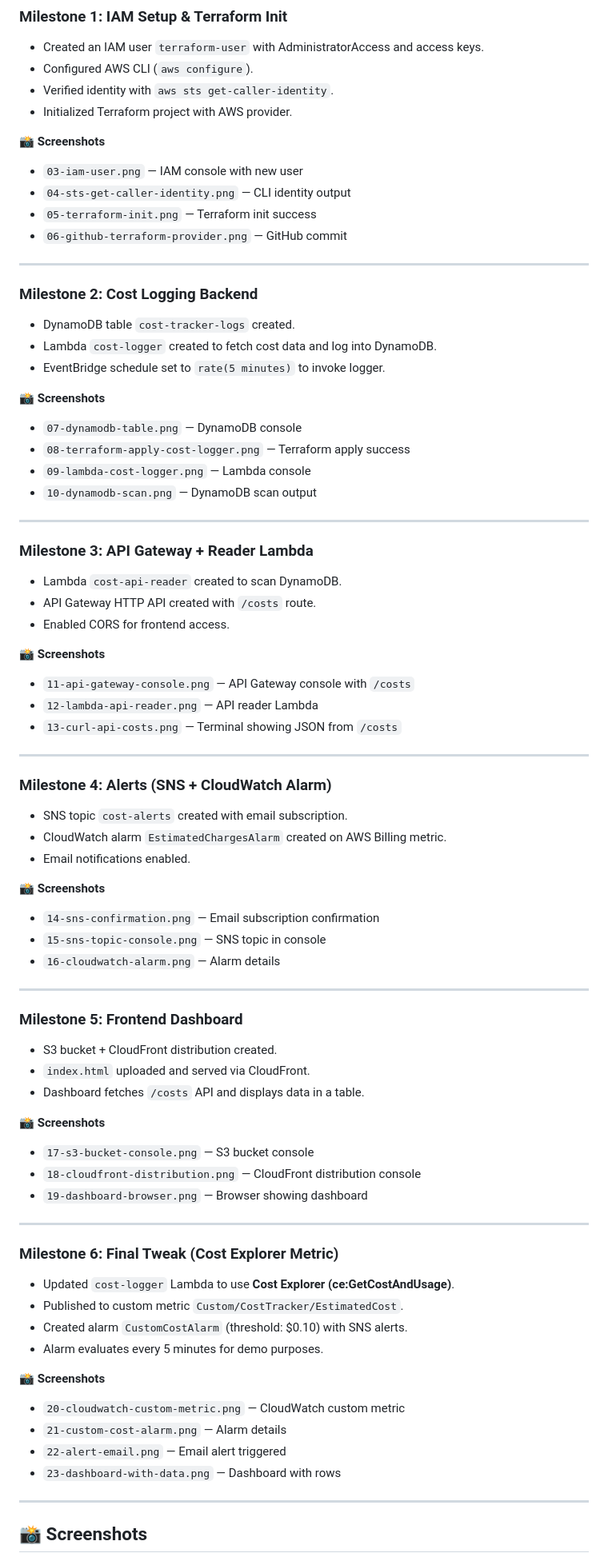
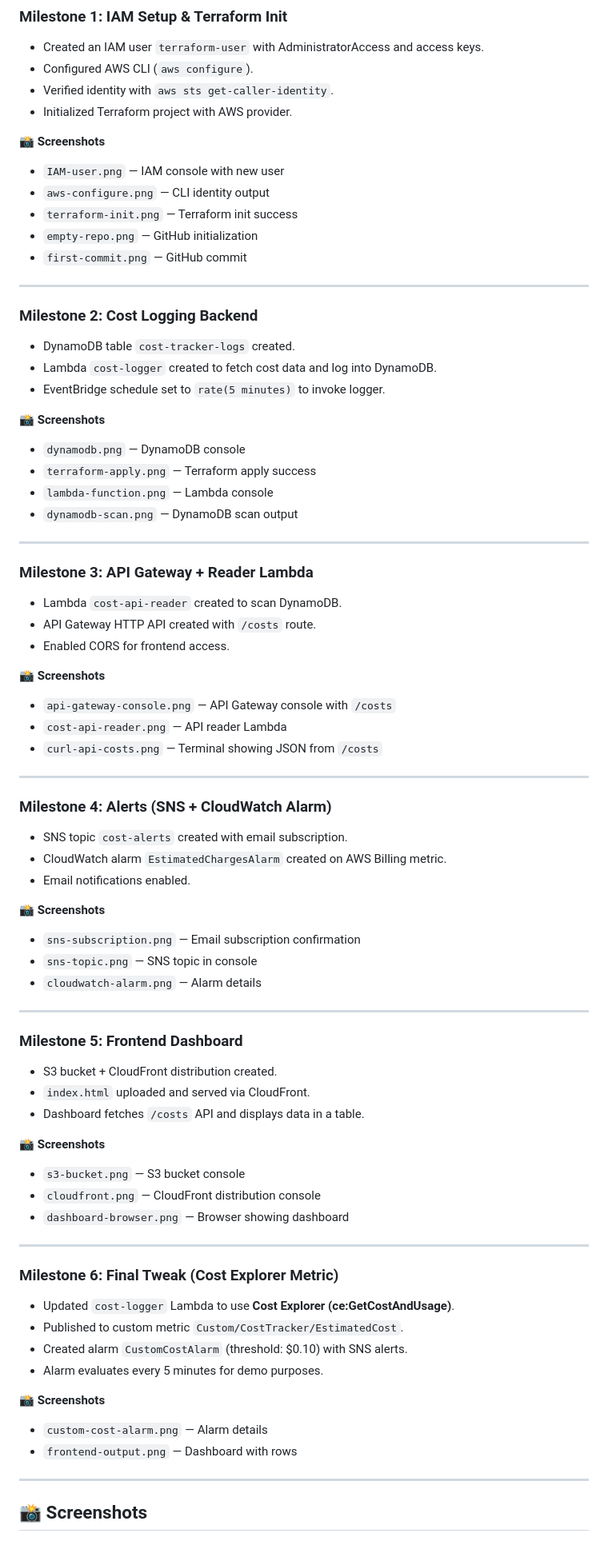
Before and after one commit to CaptainBett/cloud-cost-tracker, a Markdown page: Readme.md, the part around one of its changes. Shown at 80% size. Drawn GitHub-style.

Commit message:
rename screenshots

```diff
--- a/Readme.md
+++ b/Readme.md
@@ -53,10 +53,11 @@ graph TD
 
 📸 **Screenshots**
 
-* `03-iam-user.png` — IAM console with new user
-* `04-sts-get-caller-identity.png` — CLI identity output
-* `05-terraform-init.png` — Terraform init success
-* `06-github-terraform-provider.png` — GitHub commit
+* `IAM-user.png` — IAM console with new user
+* `aws-configure.png` — CLI identity output
+* `terraform-init.png` — Terraform init success
+* `empty-repo.png` — GitHub initialization
+* `first-commit.png` — GitHub commit
 
 ---
 
@@ -68,10 +69,10 @@ graph TD
 
 📸 **Screenshots**
 
-* `07-dynamodb-table.png` — DynamoDB console
-* `08-terraform-apply-cost-logger.png` — Terraform apply success
-* `09-lambda-cost-logger.png` — Lambda console
-* `10-dynamodb-scan.png` — DynamoDB scan output
+* `dynamodb.png` — DynamoDB console
+* `terraform-apply.png` — Terraform apply success
+* `lambda-function.png` — Lambda console
+* `dynamodb-scan.png` — DynamoDB scan output
 
 ---
 
@@ -83,9 +84,9 @@ graph TD
 
 📸 **Screenshots**
 
-* `11-api-gateway-console.png` — API Gateway console with `/costs`
-* `12-lambda-api-reader.png` — API reader Lambda
-* `13-curl-api-costs.png` — Terminal showing JSON from `/costs`
+* `api-gateway-console.png` — API Gateway console with `/costs`
+* `cost-api-reader.png` — API reader Lambda
+* `curl-api-costs.png` — Terminal showing JSON from `/costs`
 
 ---
 
@@ -97,9 +98,9 @@ graph TD
 
 📸 **Screenshots**
 
-* `14-sns-confirmation.png` — Email subscription confirmation
-* `15-sns-topic-console.png` — SNS topic in console
-* `16-cloudwatch-alarm.png` — Alarm details
+* `sns-subscription.png` — Email subscription confirmation
+* `sns-topic.png` — SNS topic in console
+* `cloudwatch-alarm.png` — Alarm details
 
 ---
 
@@ -111,9 +112,9 @@ graph TD
 
 📸 **Screenshots**
 
-* `17-s3-bucket-console.png` — S3 bucket console
-* `18-cloudfront-distribution.png` — CloudFront distribution console
-* `19-dashboard-browser.png` — Browser showing dashboard
+* `s3-bucket.png` — S3 bucket console
+* `cloudfront.png` — CloudFront distribution console
+* `dashboard-browser.png` — Browser showing dashboard
 
 ---
 
@@ -126,10 +127,8 @@ graph TD
 
 📸 **Screenshots**
 
-* `20-cloudwatch-custom-metric.png` — CloudWatch custom metric
-* `21-custom-cost-alarm.png` — Alarm details
-* `22-alert-email.png` — Email alert triggered
-* `23-dashboard-with-data.png` — Dashboard with rows
+* `custom-cost-alarm.png` — Alarm details
+* `frontend-output.png` — Dashboard with rows
 
 ---
 
```
Also changed, not shown: other parts of Readme.md (+0 -9 lines).
